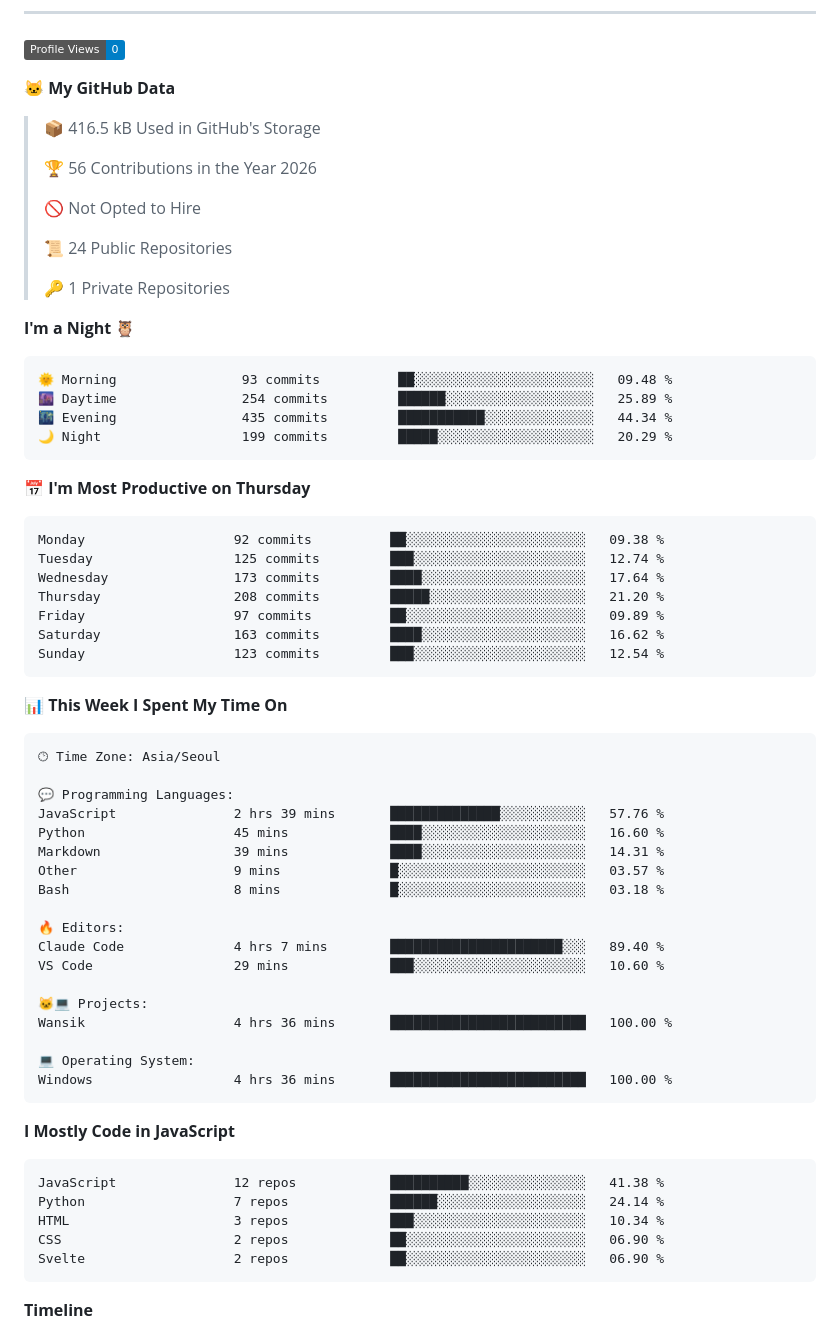
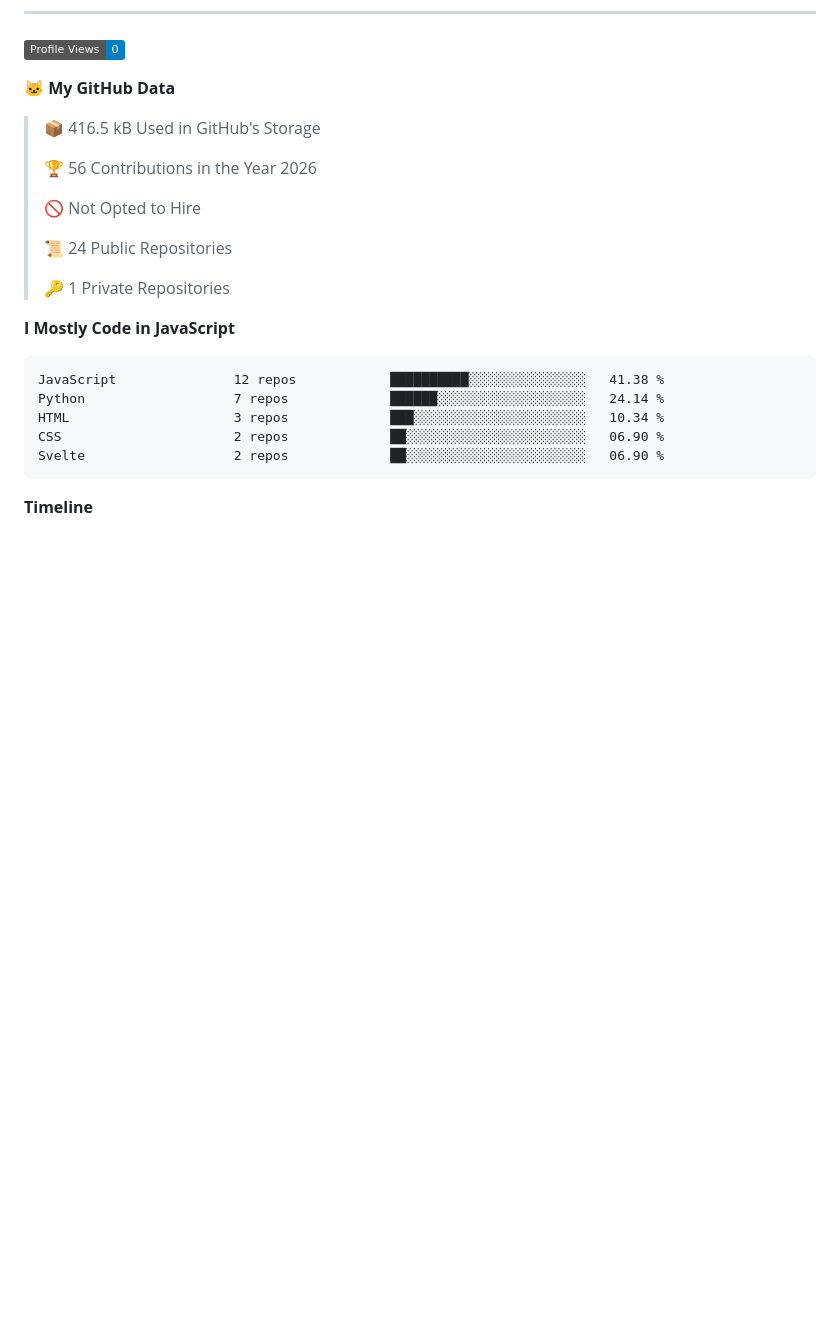
Before and after one commit to Jangseun/Jangseun, a Markdown page: README.md, the part around one of its changes. Rendered like a GitHub page; badges without logos; blank space fills up the shorter version.

Commit message:
Updated with Dev Metrics

````diff
--- a/README.md
+++ b/README.md
@@ -59,50 +59,6 @@ Hello
  >
 > 🔑 1 Private Repositories
  >
-**I'm a Night 🦉**
-
-```text
-🌞 Morning                93 commits          ██░░░░░░░░░░░░░░░░░░░░░░░   09.48 %
-🌆 Daytime                254 commits         ██████░░░░░░░░░░░░░░░░░░░   25.89 %
-🌃 Evening                435 commits         ███████████░░░░░░░░░░░░░░   44.34 %
-🌙 Night                  199 commits         █████░░░░░░░░░░░░░░░░░░░░   20.29 %
-```
-📅 **I'm Most Productive on Thursday**
-
-```text
-Monday                   92 commits          ██░░░░░░░░░░░░░░░░░░░░░░░   09.38 %
-Tuesday                  125 commits         ███░░░░░░░░░░░░░░░░░░░░░░   12.74 %
-Wednesday                173 commits         ████░░░░░░░░░░░░░░░░░░░░░   17.64 %
-Thursday                 208 commits         █████░░░░░░░░░░░░░░░░░░░░   21.20 %
-Friday                   97 commits          ██░░░░░░░░░░░░░░░░░░░░░░░   09.89 %
-Saturday                 163 commits         ████░░░░░░░░░░░░░░░░░░░░░   16.62 %
-Sunday                   123 commits         ███░░░░░░░░░░░░░░░░░░░░░░   12.54 %
-```
-
-
-📊 **This Week I Spent My Time On**
-
-```text
-🕑︎ Time Zone: Asia/Seoul
-
-💬 Programming Languages:
-JavaScript               2 hrs 39 mins       ██████████████░░░░░░░░░░░   57.76 %
-Python                   45 mins             ████░░░░░░░░░░░░░░░░░░░░░   16.60 %
-Markdown                 39 mins             ████░░░░░░░░░░░░░░░░░░░░░   14.31 %
-Other                    9 mins              █░░░░░░░░░░░░░░░░░░░░░░░░   03.57 %
-Bash                     8 mins              █░░░░░░░░░░░░░░░░░░░░░░░░   03.18 %
-
-🔥 Editors:
-Claude Code              4 hrs 7 mins        ██████████████████████░░░   89.40 %
-VS Code                  29 mins             ███░░░░░░░░░░░░░░░░░░░░░░   10.60 %
-
-🐱‍💻 Projects:
-Wansik                   4 hrs 36 mins       █████████████████████████   100.00 %
-
-💻 Operating System:
-Windows                  4 hrs 36 mins       █████████████████████████   100.00 %
-```
-
 **I Mostly Code in JavaScript**
 
 ```text
````
Also changed, not shown: other parts of README.md (+1 -1 lines).
